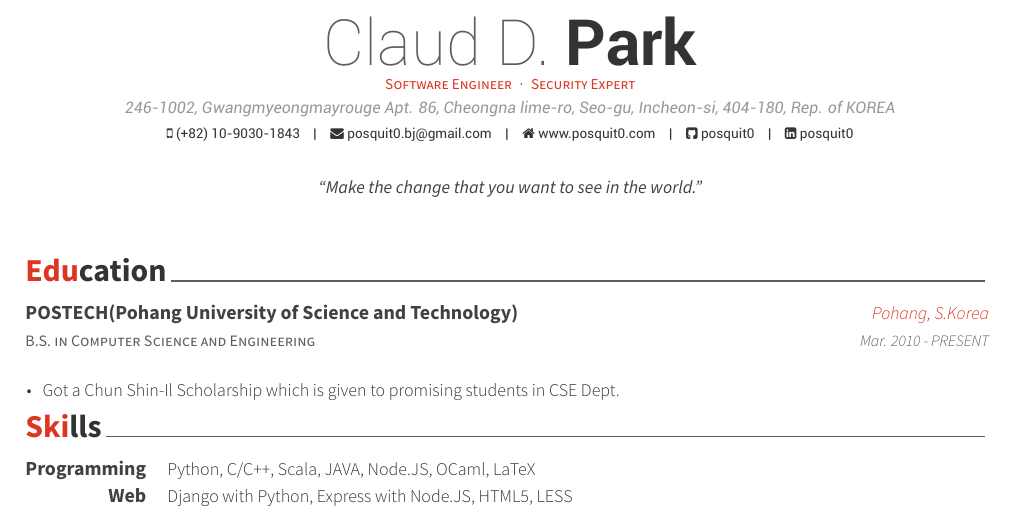
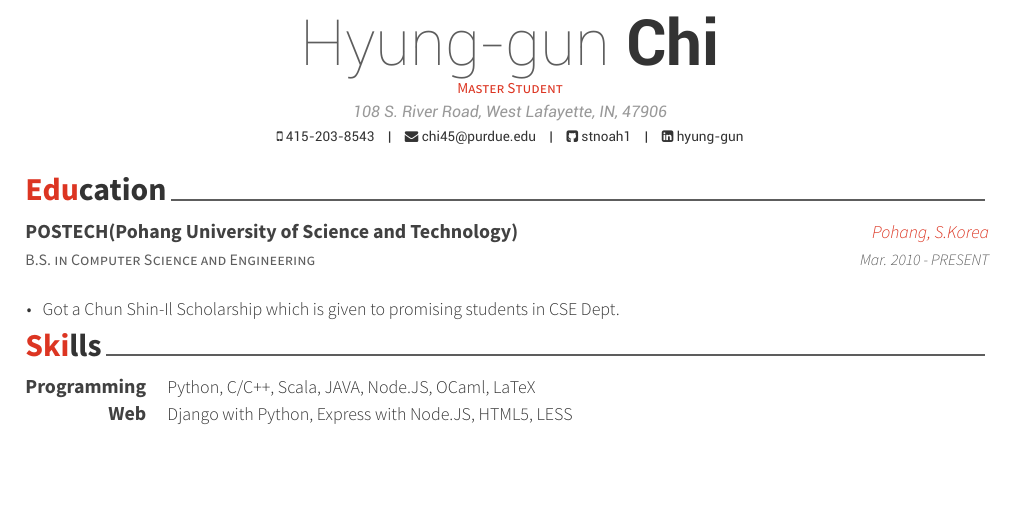
Before and after one commit to stnoah1/CV, a LaTeX CV (resume_cv.tex): part of page 1 of 3, cut at the place of the change, the shorter picture padded with empty space. Compiled offline with XeLaTeX.

Commit message:
change name

```diff
--- a/resume_cv.tex
+++ b/resume_cv.tex
@@ -47,4 +47,3 @@
 %	Comment any of the lines below if they are not required
 %----------------------------------------------------------------------------------------
 
-\name{Claud D.}{Park}
@@ -53,8 +51,10 @@
+\address{108 S. River Road, West Lafayette, IN, 47906}
+\mobile{415-203-8543}
 
-\email{posquit0.bj@gmail.com}
-\homepage{www.posquit0.com}
-\github{posquit0}
-\linkedin{posquit0}
+\email{chi45@purdue.edu}
+% \homepage{www.linkedin.com/in/hyung-gun/}
+\github{stnoah1}
+\linkedin{hyung-gun}
 %\skype{skypeid}
 %\stackoverflow{SOid}{SOname}
 %\twitter{@twit}
@@ -63,8 +63,8 @@
 %\xing{xing name}
 %\extrainfo{test} % Other text you want to include on this line
 
-\position{Software Engineer{\enskip\cdotp\enskip}Security Expert} % Your expertise/fields
-\quote{``Make the change that you want to see in the world."} % A quote or statement
+\position{Master Student} % Your expertise/fields {\enskip\cdotp\enskip}Security Expert
+% \quote{``Make the change that you want to see in the world."} % A quote or statement
 
 \makecvfooter{\today}{Claud D. Park~~~·~~~Résumé}{\thepage} % Specify the letter footer with 3 arguments: (<left>, <center>, <right>), leave any of these blank if they are not needed
 
```
Also changed, not shown: resume_cv.pdf, resume_cv.tex (3 more changed lines), 1 other file.
